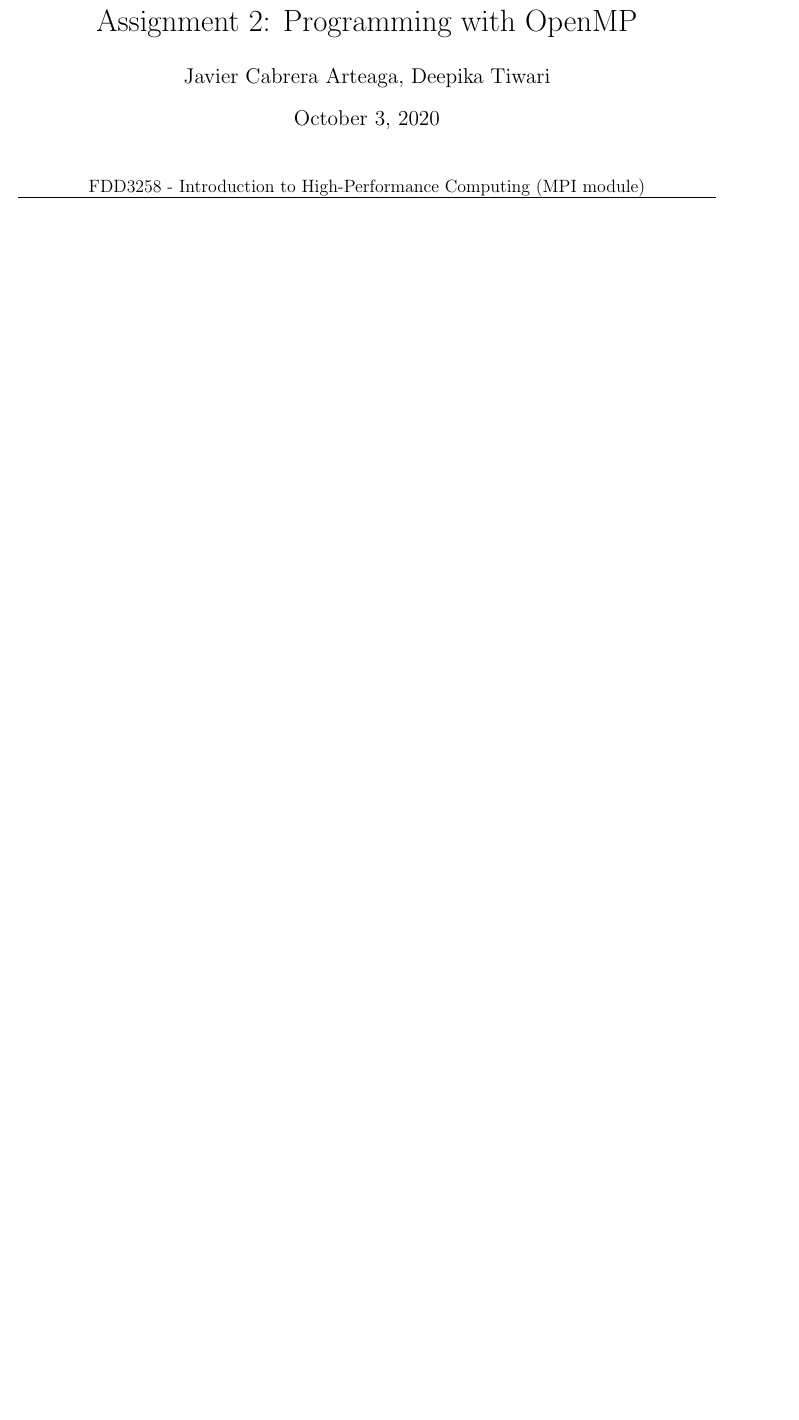
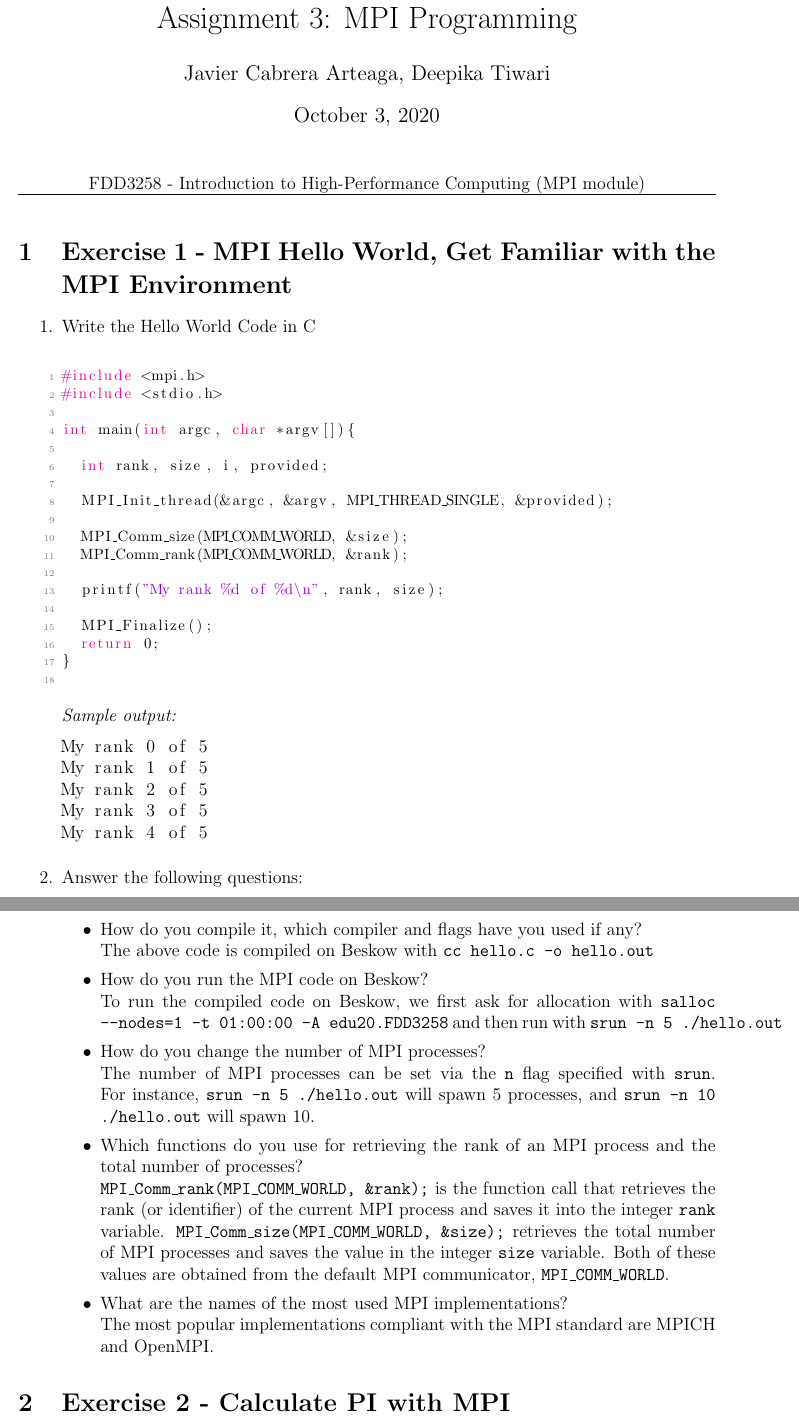
Before and after one commit to Jacarte/HPC_mpi, a LaTeX document (report/main.tex): part of the page before the commit and two parts of pages 1 and 2 of 2 after it, the two joined at a grey line, cut so that both start at the same text, the shorter picture padded with empty space. Compiled offline with pdfLaTeX.

Commit message:
Add exercise 1 to report

```diff
--- a/report/main.tex
+++ b/report/main.tex
@@ -120,7 +120,7 @@
 %                         Start here
 % --------------------------------------------------------------
 
-\title{Assignment 2: Programming with OpenMP} % replace with an appropriate title, choose something shortish & descriptive
+\title{Assignment 3: MPI Programming} % replace with an appropriate title, choose something shortish & descriptive
 \author{Javier Cabrera Arteaga, Deepika Tiwari} % replace with your name, multiple authors go in alphabetical order by last name
 
 \maketitle
@@ -133,4 +133,52 @@ FDD3258 - Introduction to High-Performance Computing (MPI module)
 \hrule
 \vspace{.2in}
 
+\section{Exercise 1 - MPI Hello World, Get Familiar with the MPI Environment}
+\begin{enumerate}
+    \item Write the Hello World Code in C\\
+    \begin{lstlisting}[style=CStyle]
+#include <mpi.h>
+#include <stdio.h>
+
+int main(int argc, char *argv[]){
+
+	int rank, size, i, provided;
+
+	MPI_Init_thread(&argc, &argv, MPI_THREAD_SINGLE, &provided);
+
+	MPI_Comm_size(MPI_COMM_WORLD, &size);
+	MPI_Comm_rank(MPI_COMM_WORLD, &rank);
+
+	printf("My rank %d of %d\n", rank, size);
+
+	MPI_Finalize();
+	return 0;
+}
+	\end{lstlisting}
+
+\textit{Sample output:}
+\begin{lstlisting}
+My rank 0 of 5
+My rank 1 of 5
+My rank 2 of 5
+My rank 3 of 5
+My rank 4 of 5
+\end{lstlisting}
+
+	\item Answer the following questions:
+	\begin{itemize}
+	    \item How do you compile it, which compiler and flags have you used if any?\\
+	    The above code is compiled on Beskow with \texttt{cc hello.c -o hello.out}
+	    \item How do you run the MPI code on Beskow?\\
+	    To run the compiled code on Beskow, we first ask for allocation with \texttt{salloc --nodes=1 -t 01:00:00 -A edu20.FDD3258} and then run with \texttt{srun -n 5 ./hello.out}
+	    \item How do you change the number of MPI processes?\\
+	    The number of MPI processes can be set via the \texttt{n} flag specified with \texttt{srun}. For instance, \texttt{srun -n 5 ./hello.out} will spawn 5 processes, and \texttt{srun -n 10 ./hello.out} will spawn 10.
+	    \item Which functions do you use for retrieving the rank of an MPI process and the total number of processes?\\
+	    \texttt{MPI\_Comm\_rank(MPI\_COMM\_WORLD, \&rank);} is the function call that retrieves the rank (or identifier) of the current MPI process and saves it into the integer \texttt{rank} variable. \texttt{MPI\_Comm\_size(MPI\_COMM\_WORLD, \&size);} retrieves the total number of MPI processes and saves the value in the integer \texttt{size} variable. Both of these values are obtained from the default MPI communicator, \texttt{MPI\_COMM\_WORLD}.
+	    \item What are the names of the most used MPI implementations?\\
+	    The most popular implementations compliant with the MPI standard are MPICH and OpenMPI.
+	\end{itemize}
+\end{enumerate}
+
+\section{Exercise 2 - Calculate PI with MPI}
 \end{document}
```
